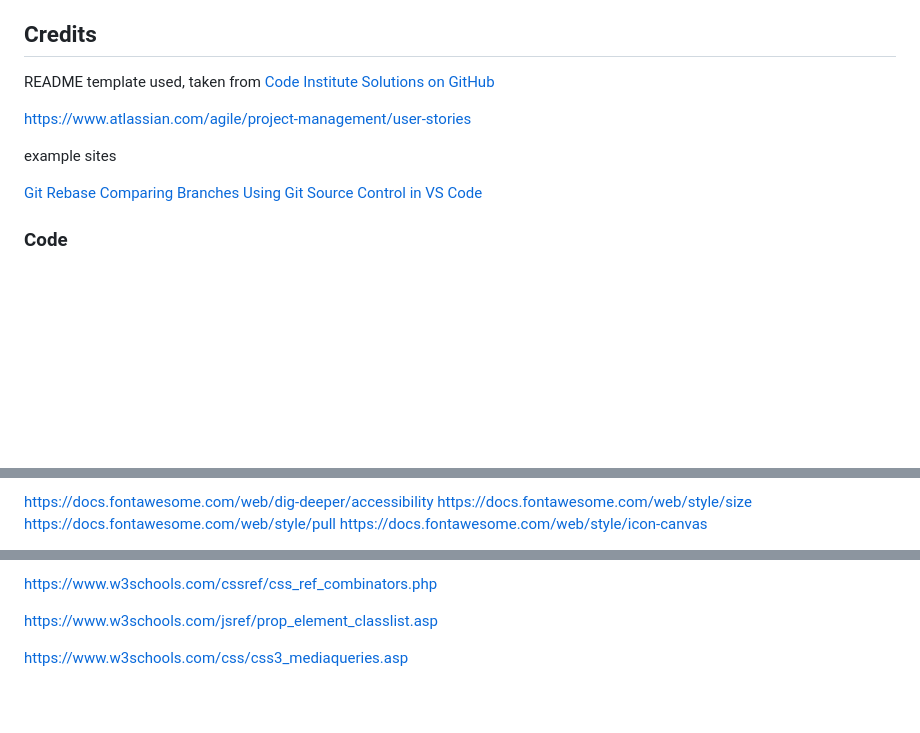
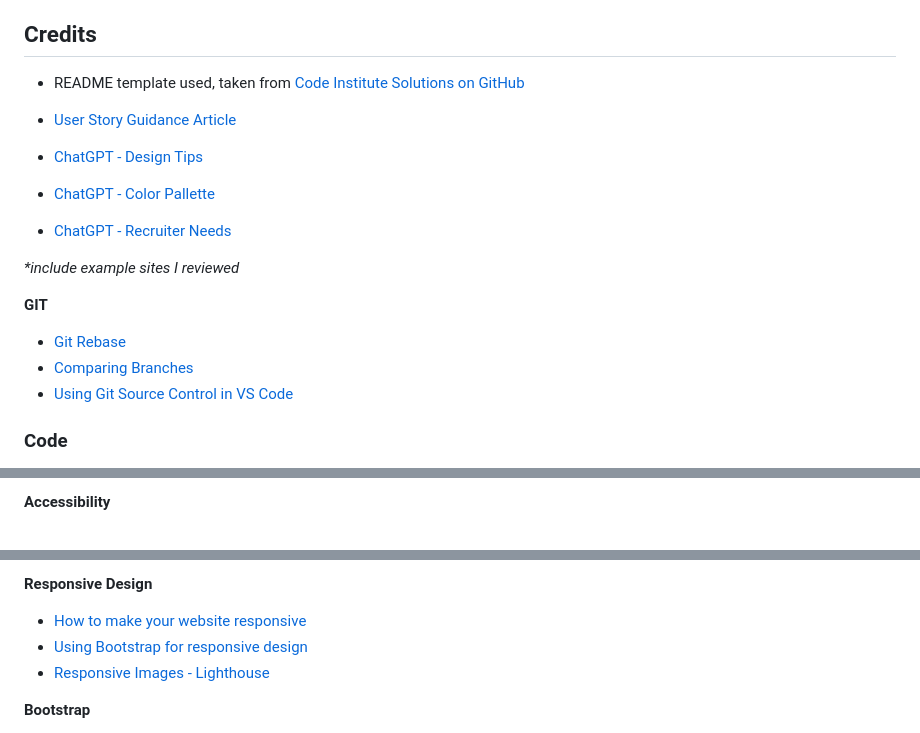
Before and after one commit to sscales-dev/portfolio-site-msp1, a Markdown page: README.md, 3 parts joined by grey strips. Drawn GitHub-style; blank space fills up the shorter version.

```diff
--- a/README.md
+++ b/README.md
@@ -132,14 +134,20 @@ I used GitHub Pages to deploy my project, using the steps as follows:
 
 ## Credits
 
-README template used, taken from [Code Institute Solutions on GitHub](https://github.com/Code-Institute-Solutions/SampleREADME)
+- README template used, taken from [Code Institute Solutions on GitHub](https://github.com/Code-Institute-Solutions/SampleREADME)
 
-https://www.atlassian.com/agile/project-management/user-stories
+- [User Story Guidance Article](https://www.atlassian.com/agile/project-management/user-stories)
+- [ChatGPT - Design Tips](https://chatgpt.com/share/68ca78c2-3f5c-8012-bf5b-9fd5b08bc407)
+- [ChatGPT - Color Pallette](https://chatgpt.com/share/68ca7874-eb1c-8012-9f03-8d690b387177)
+- [ChatGPT - Recruiter Needs](https://chatgpt.com/share/68ca78a4-8a54-8012-b928-9bc0f4246749)
 
-example sites
+_*include example sites I reviewed_
 
-[Git Rebase](https://docs.github.com/en/get-started/using-git/about-git-rebase)
-[Comparing Branches](https://docs.github.com/en/pull-requests/collaborating-with-pull-requests/proposing-changes-to-your-work-with-pull-requests/about-comparing-branches-in-pull-requests#three-dot-and-two-dot-git-diff-comparisons)
-[Using Git Source Control in VS Code](https://code.visualstudio.com/docs/sourcecontrol/overview#_remotes)
+**GIT**
+
+- [Git Rebase](https://docs.github.com/en/get-started/using-git/about-git-rebase)
+- [Comparing Branches](https://docs.github.com/en/pull-requests/collaborating-with-pull-requests/proposing-changes-to-your-work-with-pull-requests/about-comparing-branches-in-pull-requests#three-dot-and-two-dot-git-diff-comparisons)
+- [Using Git Source Control in VS Code](https://code.visualstudio.com/docs/sourcecontrol/overview#_remotes)
+
 ### Code
 
@@ -152,6 +155,3 @@ example sites
 
-https://docs.fontawesome.com/web/dig-deeper/accessibility
-https://docs.fontawesome.com/web/style/size
-https://docs.fontawesome.com/web/style/pull
-https://docs.fontawesome.com/web/style/icon-canvas
+**Accessibility**
 
@@ -159,7 +160,9 @@ https://stackoverflow.com/questions/22039910/what-is-aria-label-and-how-should-i
 
-https://www.w3schools.com/cssref/css_ref_combinators.php
+**Responsive Design**
 
-https://www.w3schools.com/jsref/prop_element_classlist.asp
+- [How to make your website responsive](https://kinsta.com/blog/responsive-web-design/#how-to-make-your-website-responsive)
+- [Using Bootstrap for responsive design](https://medium.com/@AlexanderObregon/a-comprehensive-guide-to-using-bootstrap-for-responsive-web-design-af9b38b32f68)
+- [Responsive Images - Lighthouse](https://developer.chrome.com/docs/lighthouse/performance/uses-responsive-images)
 
-https://www.w3schools.com/css/css3_mediaqueries.asp
+**Bootstrap**
 
```
Also changed, not shown: other parts of README.md (+25 -14 lines).
